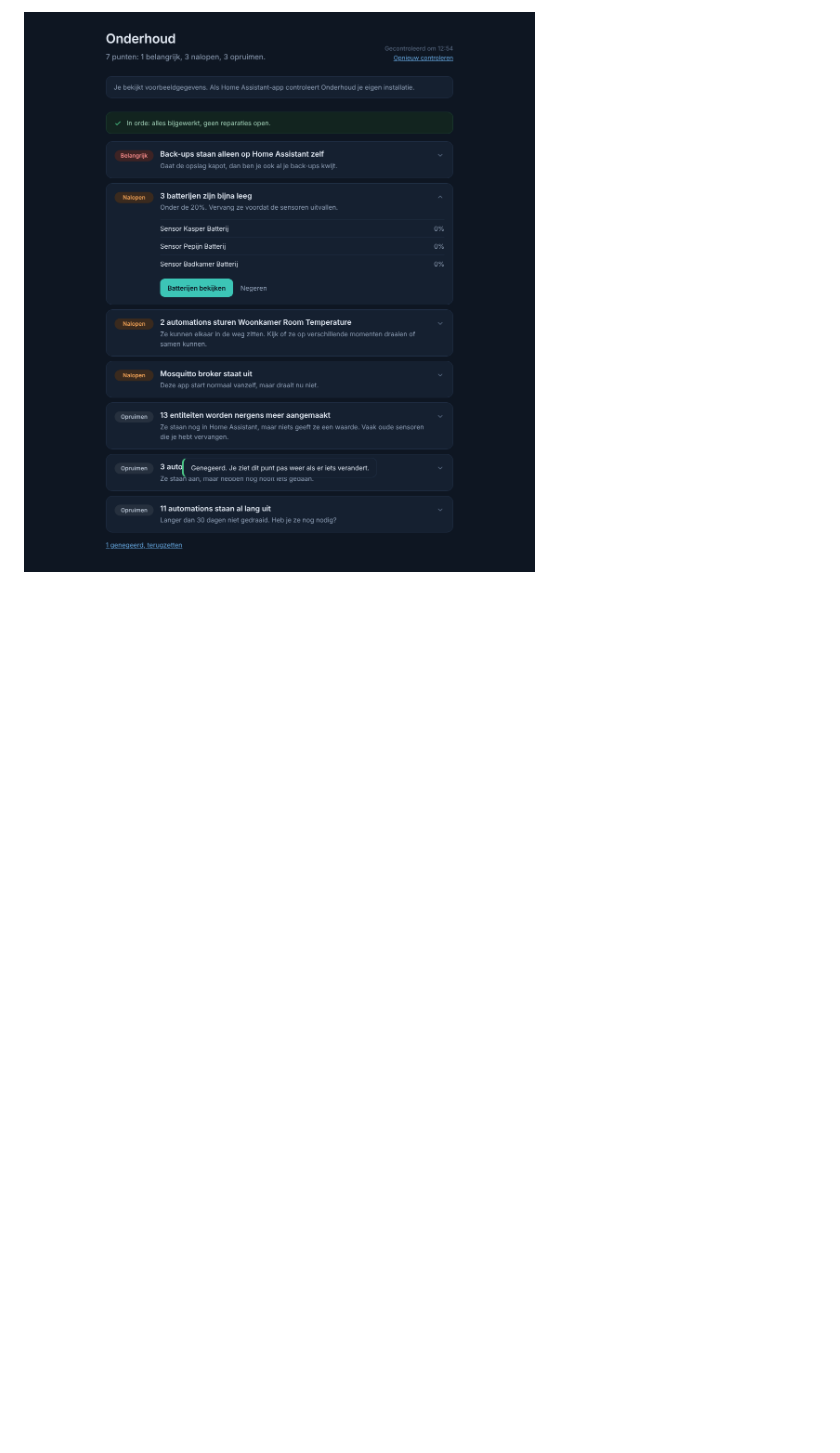
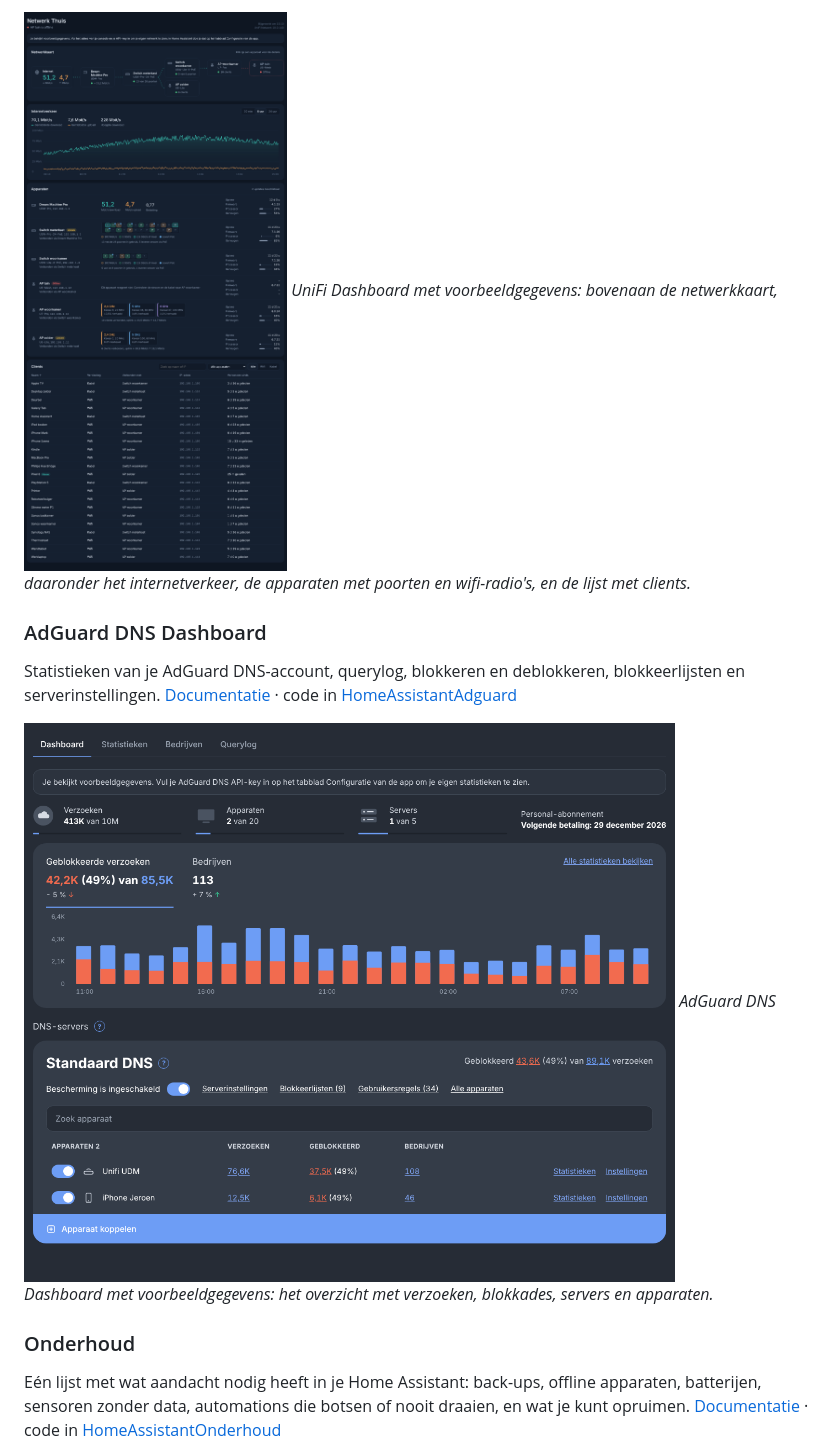
Before and after one commit to Fonfey/hassio-addons, a Markdown page: README.md, the part around one of its changes. Drawn GitHub-style; blank space fills up the shorter version.

```diff
--- a/README.md
+++ b/README.md
@@ -14,2 +10,15 @@ Store-repository voor Home Assistant. Hier staan de app-beschrijvingen; de code
 
-![Onderhoud](docs/onderhoud.png)
+![UniFi Dashboard: netwerkkaart, internetverkeer, apparaten en clients (voorbeeldgegevens)](docs/unifi-dashboard.png)
+*UniFi Dashboard met voorbeeldgegevens: bovenaan de netwerkkaart, daaronder het internetverkeer, de apparaten met poorten en wifi-radio's, en de lijst met clients.*
+
+### AdGuard DNS Dashboard
+
+Statistieken van je AdGuard DNS-account, querylog, blokkeren en deblokkeren, blokkeerlijsten en serverinstellingen. [Documentatie](adguard_dns/DOCS.md) · code in [HomeAssistantAdguard](https://github.com/Fonfey/HomeAssistantAdguard)
+
+![AdGuard DNS Dashboard: overzicht van verzoeken en blokkades (voorbeeldgegevens)](docs/adguard-dns-dashboard.png)
+*AdGuard DNS Dashboard met voorbeeldgegevens: het overzicht met verzoeken, blokkades, servers en apparaten.*
+
+### Onderhoud
+
+Eén lijst met wat aandacht nodig heeft in je Home Assistant: back-ups, offline apparaten, batterijen, sensoren zonder data, automations die botsen of nooit draaien, en wat je kunt opruimen. [Documentatie](onderhoud/DOCS.md) · code in [HomeAssistantOnderhoud](https://github.com/Fonfey/HomeAssistantOnderhoud)
+
```
Also changed, not shown: other parts of README.md (+5 -7 lines), docs/adguard-dns-dashboard.png (renamed from docs/adguard.png), docs/onderhoud-lijst.png (renamed from docs/onderhoud.png), docs/unifi-dashboard.png (renamed from docs/unifi.png).
